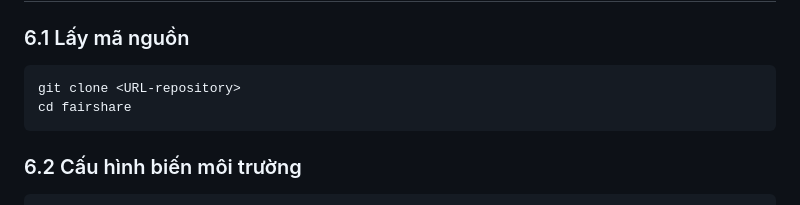
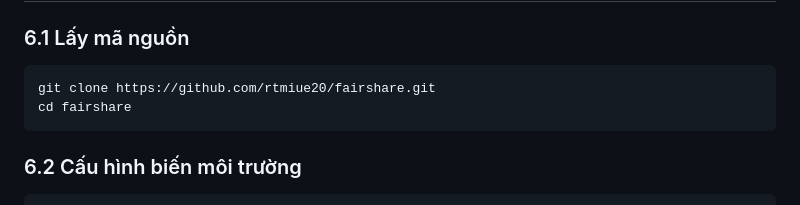
Before and after one commit to rtmiue20/fairshare, a Markdown page: README.md, the part around the change. Drawn GitHub-style.

Commit message:
docs(readme): add repository clone URL
Co-authored-by: Copilot <223556219+Copilot@users.noreply.github.com>

````diff
--- a/README.md
+++ b/README.md
@@ -425,7 +425,7 @@ Luồng dữ liệu chính:
 ### 6.1 Lấy mã nguồn
 
 ```bash
-git clone <URL-repository>
+git clone https://github.com/rtmiue20/fairshare.git
 cd fairshare
 ```
 
````
